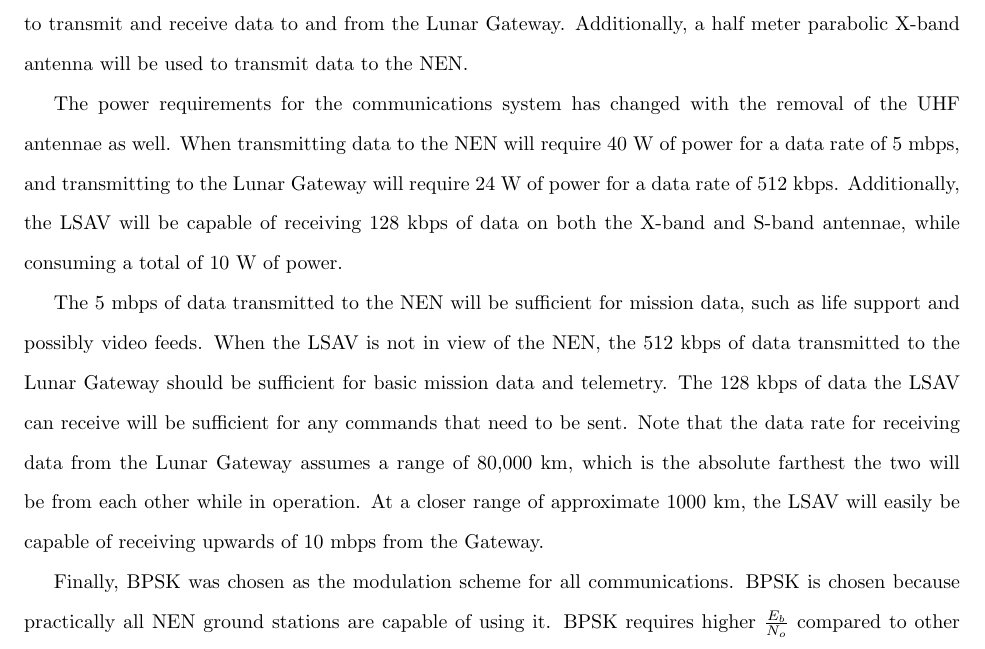
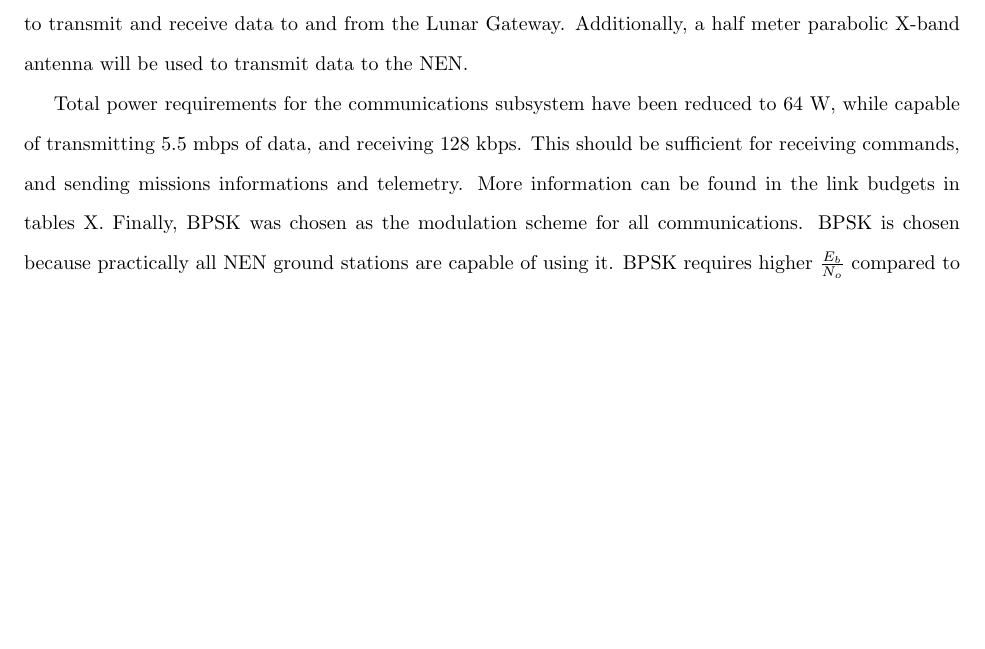
Before and after one commit to djallen89/aersp401midterm, a LaTeX document (executive.tex): part of page 4 of 8, cut so that both start at the same text, the shorter picture padded with empty space. Compiled offline with pdfLaTeX.

Commit message:
Updated communication section

```diff
--- a/executive.tex
+++ b/executive.tex
@@ -165,31 +165,15 @@ transmit and receive data to and from the Lunar Gateway. Additionally,
 a half meter parabolic X-band antenna will be used to transmit data to
 the NEN.
 
-The power requirements for the communications system has changed with
-the removal of the UHF antennae as well. When transmitting data to the
-NEN will require 40 W of power for a data rate of 5 mbps, and
-transmitting to the Lunar Gateway will require 24 W of power for a
-data rate of 512 kbps. Additionally, the LSAV will be capable of
-receiving 128 kbps of data on both the X-band and S-band antennae,
-while consuming a total of 10 W of power.
-
-The 5 mbps of data transmitted to the NEN will be sufficient for
-mission data, such as life support and possibly video feeds. When the
-LSAV is not in view of the NEN, the 512 kbps of data transmitted to
-the Lunar Gateway should be sufficient for basic mission data and
-telemetry. The 128 kbps of data the LSAV can receive will be
-sufficient for any commands that need to be sent. Note that the data
-rate for receiving data from the Lunar Gateway assumes a range of
-80,000 km, which is the absolute farthest the two will be from each
-other while in operation. At a closer range of approximate 1000 km,
-the LSAV will easily be capable of receiving upwards of 10 mbps from
-the Gateway.
-
-Finally, BPSK was chosen as the modulation scheme for all
-communications. BPSK is chosen because practically all NEN ground
-stations are capable of using it. BPSK requires higher \(\frac{E_b}{N_o}\)
-compared to other modulation schemes, but its universality makes up
-for this.
+Total power requirements for the communications subsystem have been
+reduced to 64 W, while capable of transmitting 5.5 mbps of data, and
+receiving 128 kbps. This should be sufficient for receiving commands,
+and sending missions informations and telemetry. More information can
+be found in the link budgets in tables X. Finally, BPSK was chosen as
+the modulation scheme for all communications. BPSK is chosen because
+practically all NEN ground stations are capable of using it. BPSK
+requires higher \(\frac{E_b}{N_o}\) compared to other modulation
+schemes, but its universality makes up for this.
 
 \textbf{Guidance, Navigation and Control} - The attitude of the LSAV
 will be adjusted by a set of MR-107V engines using
```
Also changed, not shown: executive.tex (4 more changed lines).
